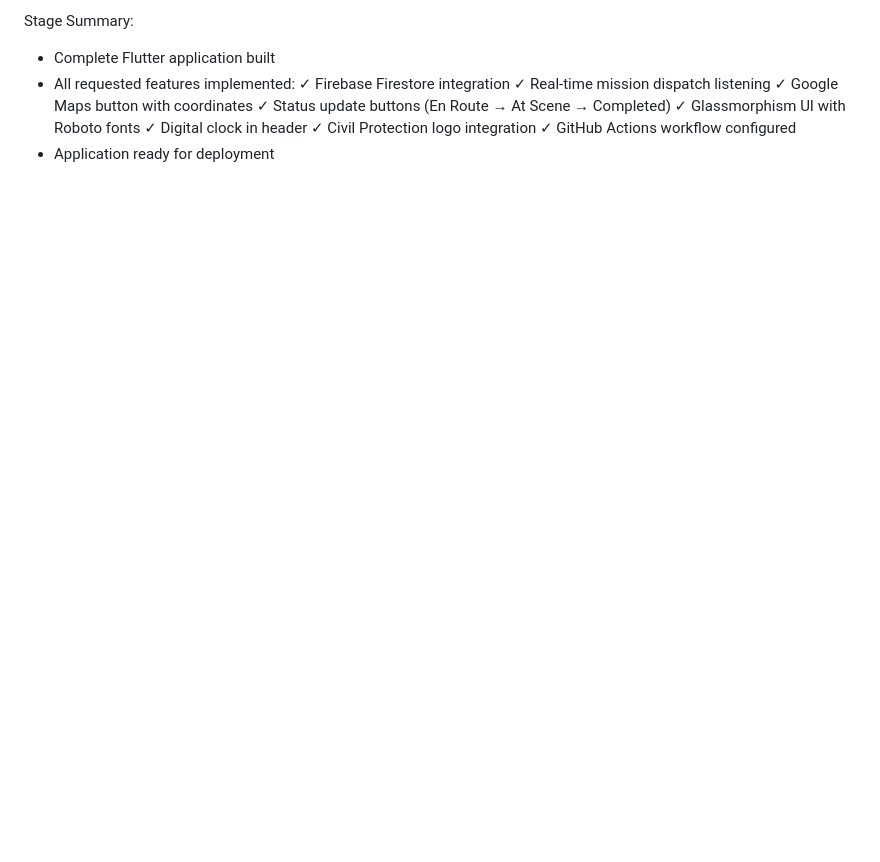
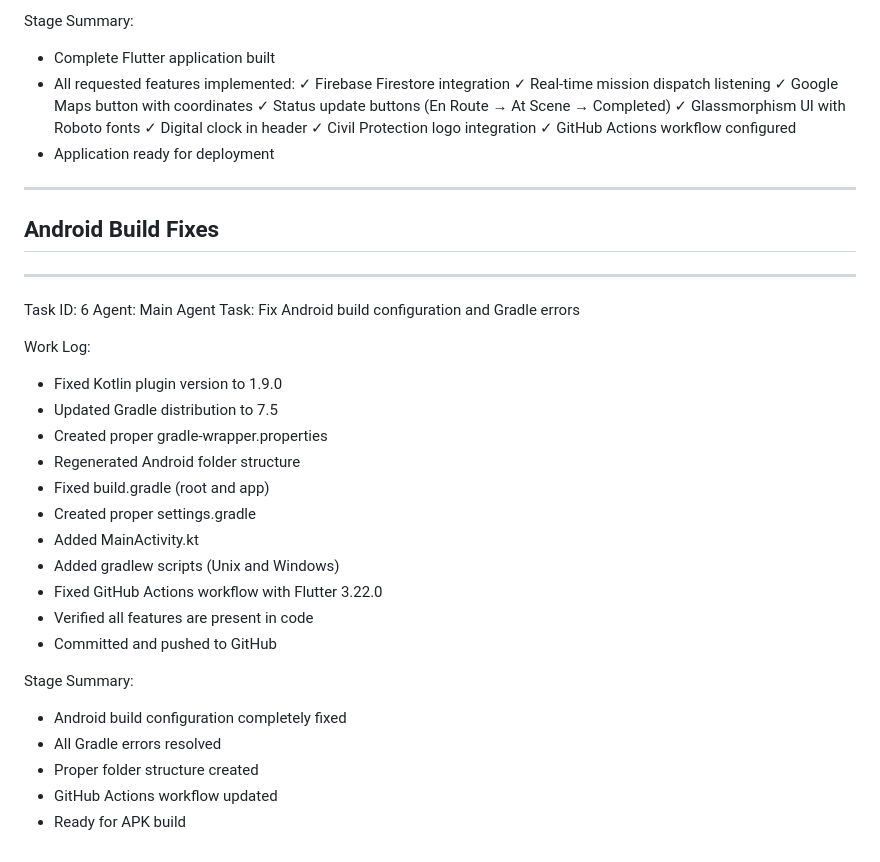
Before and after one commit to imedaveo16/driver-app, a Markdown page: worklog.md, the part around the change. Rendered like a GitHub page; blank space fills up the shorter version.

Commit message:
Update worklog with Android build fixes

```diff
--- a/worklog.md
+++ b/worklog.md
@@ -252,3 +252,33 @@ Stage Summary:
   ✓ Civil Protection logo integration
   ✓ GitHub Actions workflow configured
 - Application ready for deployment
+
+---
+
+## Android Build Fixes
+
+---
+
+Task ID: 6
+Agent: Main Agent
+Task: Fix Android build configuration and Gradle errors
+
+Work Log:
+- Fixed Kotlin plugin version to 1.9.0
+- Updated Gradle distribution to 7.5
+- Created proper gradle-wrapper.properties
+- Regenerated Android folder structure
+- Fixed build.gradle (root and app)
+- Created proper settings.gradle
+- Added MainActivity.kt
+- Added gradlew scripts (Unix and Windows)
+- Fixed GitHub Actions workflow with Flutter 3.22.0
+- Verified all features are present in code
+- Committed and pushed to GitHub
+
+Stage Summary:
+- Android build configuration completely fixed
+- All Gradle errors resolved
+- Proper folder structure created
+- GitHub Actions workflow updated
+- Ready for APK build
```
